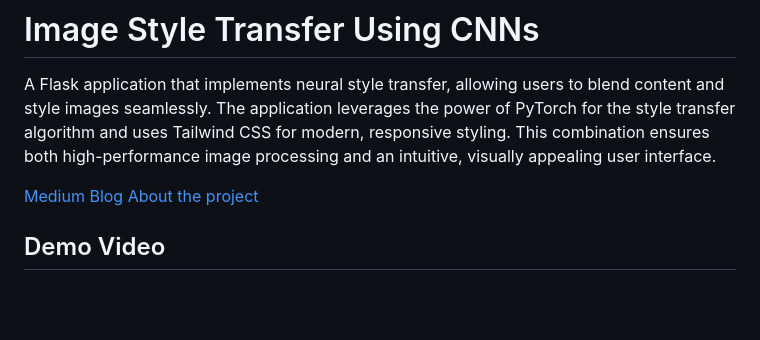
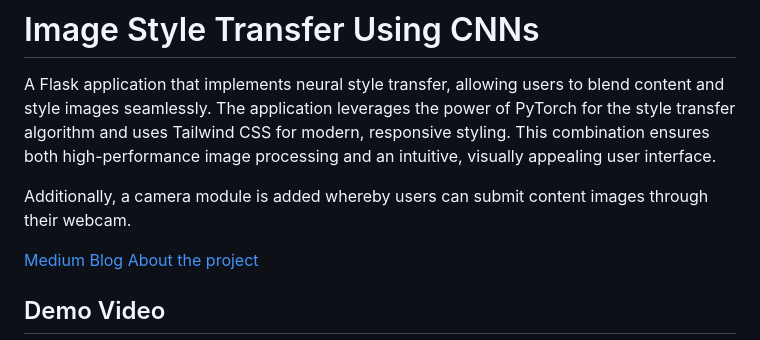
Before and after one commit to Nithin1729S/Image-Style-Transfer-Using-CNNs, a Markdown page: README.md, the part around the change. GitHub-like rendering; blank space fills up the shorter version.

```diff
--- a/README.md
+++ b/README.md
@@ -1,6 +1,8 @@
 # Image Style Transfer Using CNNs
 
 A Flask application that implements neural style transfer, allowing users to blend content and style images seamlessly. The application leverages the power of PyTorch for the style transfer algorithm and uses Tailwind CSS for modern, responsive styling. This combination ensures both high-performance image processing and an intuitive, visually appealing user interface.
+
+Additionally, a camera module is added whereby users can submit content images through their webcam.
 
 [Medium Blog About the project](https://medium.com/@sureshnithin1729/image-style-transfer-using-cnns-8ba3041df359)
 
```
